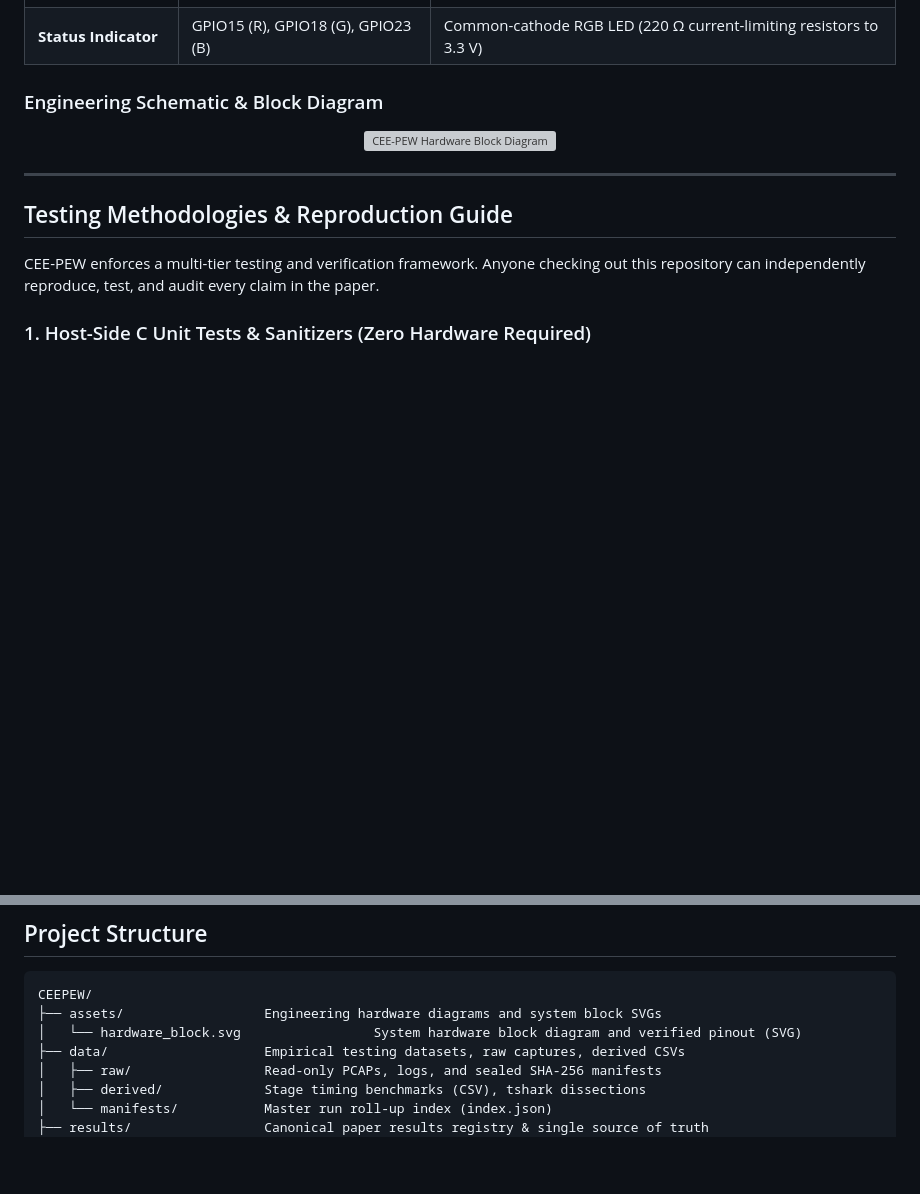
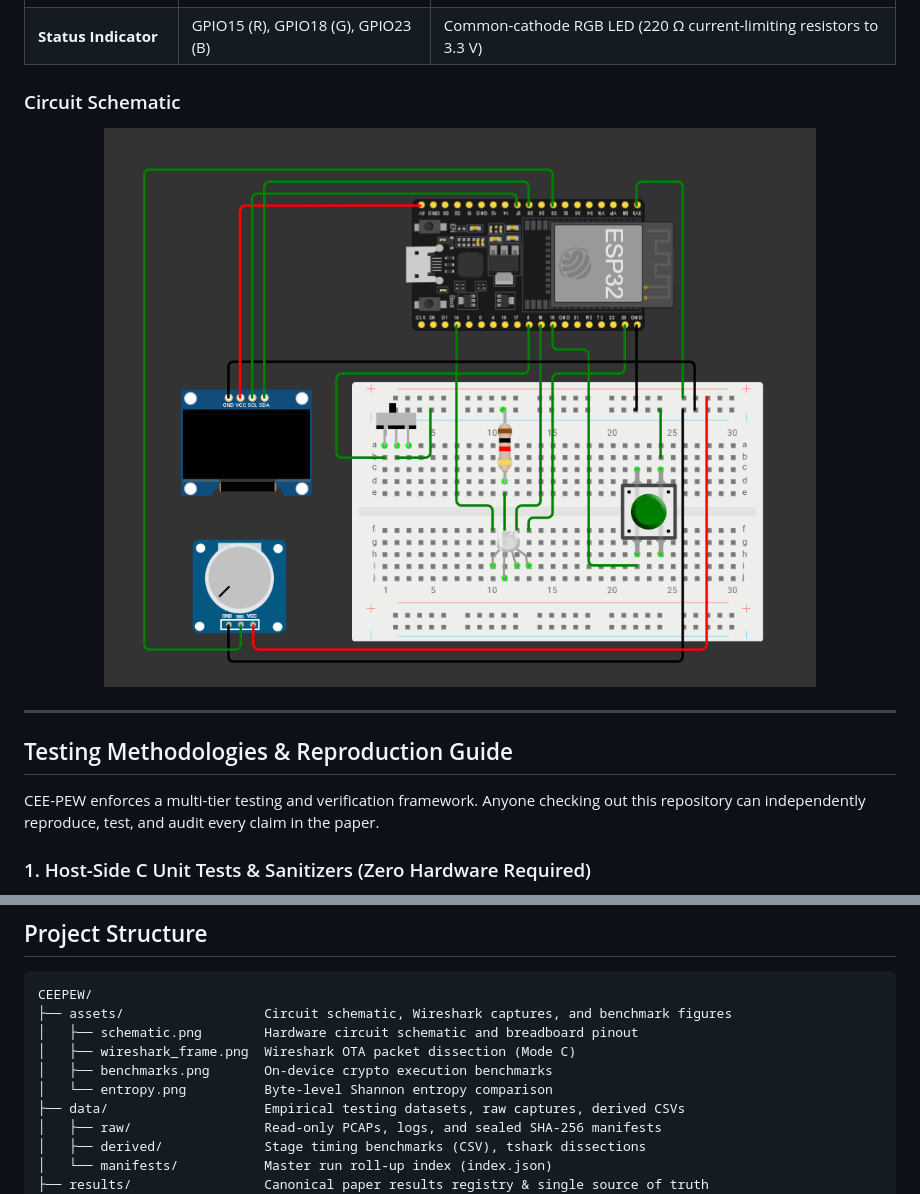
Before and after one commit to R1sh1m/CEEPEW, a Markdown page: README.md, 2 parts joined by grey strips. Drawn GitHub-style; pictures changed too: assets/schematic.png (added); blank space fills up the shorter version; grey boxes are pictures that could not be loaded.

````diff
--- a/README.md
+++ b/README.md
@@ -37,10 +37,10 @@ ESP32-based secure messaging with a 7-layer cryptographic stack, pairing via BLE
 | **Diagnostic Switch**| GPIO5 (Active LOW) | Hardware push-lock switch enabling on-boot diagnostic test suite |
 | **Status Indicator** | GPIO15 (R), GPIO18 (G), GPIO23 (B) | Common-cathode RGB LED (220 Ω current-limiting resistors to 3.3 V) |
 
-### Engineering Schematic & Block Diagram
+### Circuit Schematic
 
 <p align="center">
-  <img src="assets/hardware_block.svg" alt="CEE-PEW Hardware Block Diagram" width="800">
+  <img src="assets/schematic.png" alt="CEE-PEW Circuit Schematic and Breadboard Wiring" width="800">
 </p>
 
 ---
@@ -176,8 +199,11 @@ idf.py -p /dev/ttyUSB0 monitor
 
 ```
 CEEPEW/
-├── assets/                  Engineering hardware diagrams and system block SVGs
-│   └── hardware_block.svg                 System hardware block diagram and verified pinout (SVG)
+├── assets/                  Circuit schematic, Wireshark captures, and benchmark figures
+│   ├── schematic.png        Hardware circuit schematic and breadboard pinout
+│   ├── wireshark_frame.png  Wireshark OTA packet dissection (Mode C)
+│   ├── benchmarks.png       On-device crypto execution benchmarks
+│   └── entropy.png          Byte-level Shannon entropy comparison
 ├── data/                    Empirical testing datasets, raw captures, derived CSVs
 │   ├── raw/                 Read-only PCAPs, logs, and sealed SHA-256 manifests
 │   ├── derived/             Stage timing benchmarks (CSV), tshark dissections
````
Also changed, not shown: other parts of README.md (+23 -0 lines), assets/entropy.png (added), assets/wireshark_frame.png (added), 2 other files.
